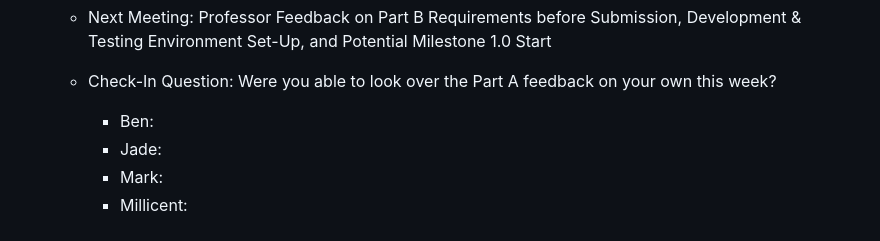
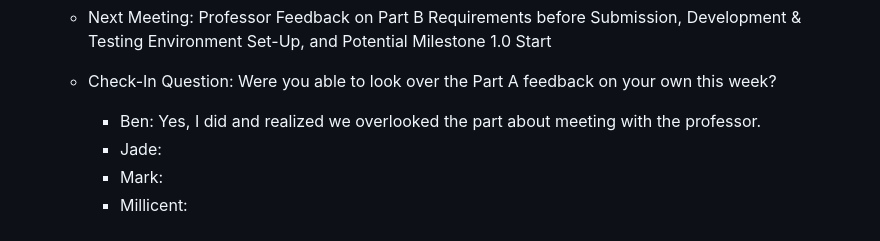
Before and after one commit to mjvillamayor/IST303_Project_Spring2025, a Markdown page: README.md, the part around the change. GitHub-like rendering.

Commit message:
Ben added answer to check-in question

```diff
--- a/README.md
+++ b/README.md
@@ -74,7 +74,7 @@
 
 
   - Check-In Question: Were you able to look over the Part A feedback on your own this week?
-    - Ben:
+    - Ben: Yes, I did and realized we overlooked the part about meeting with the professor.
     - Jade:
     - Mark:
     - Millicent:
```
